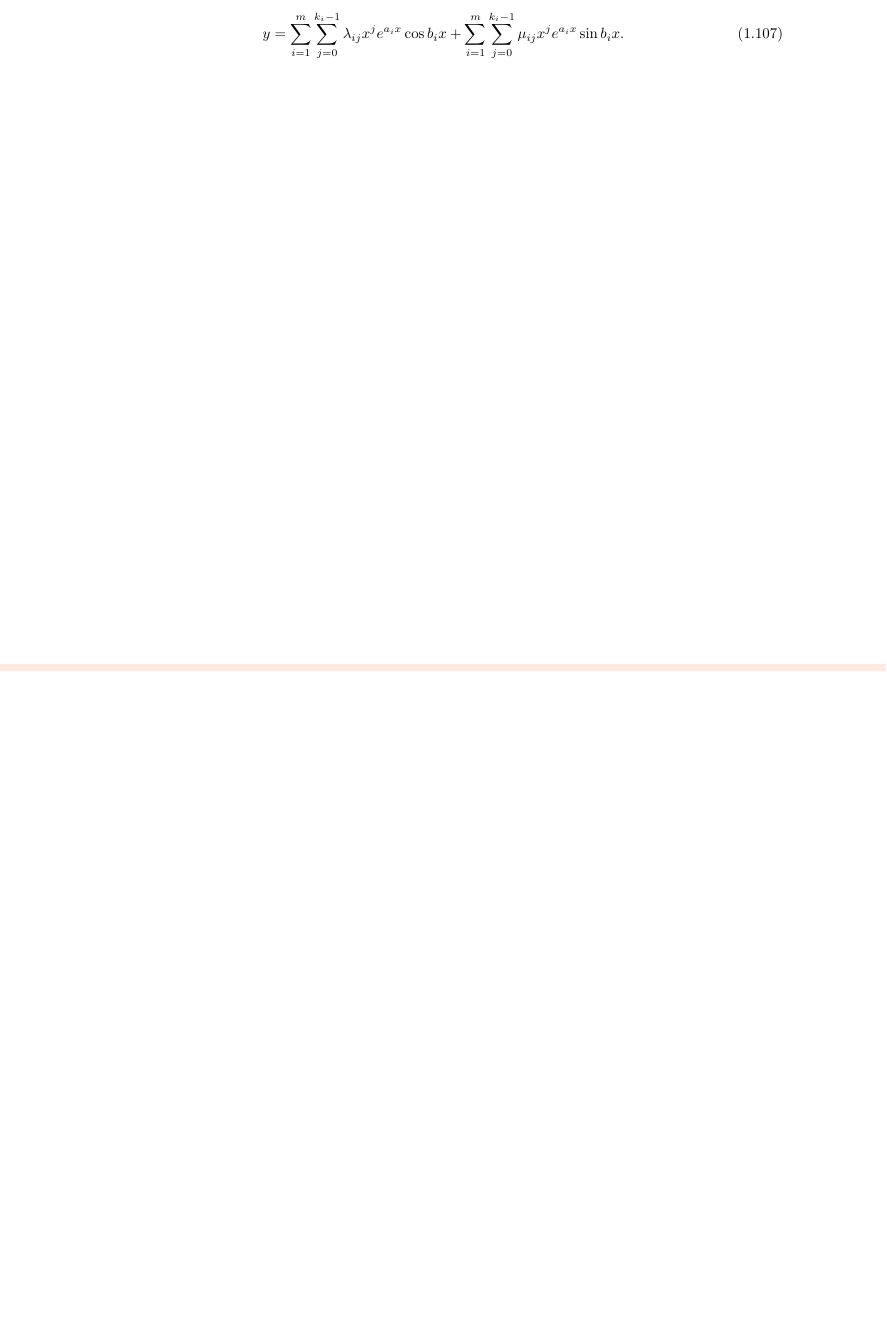
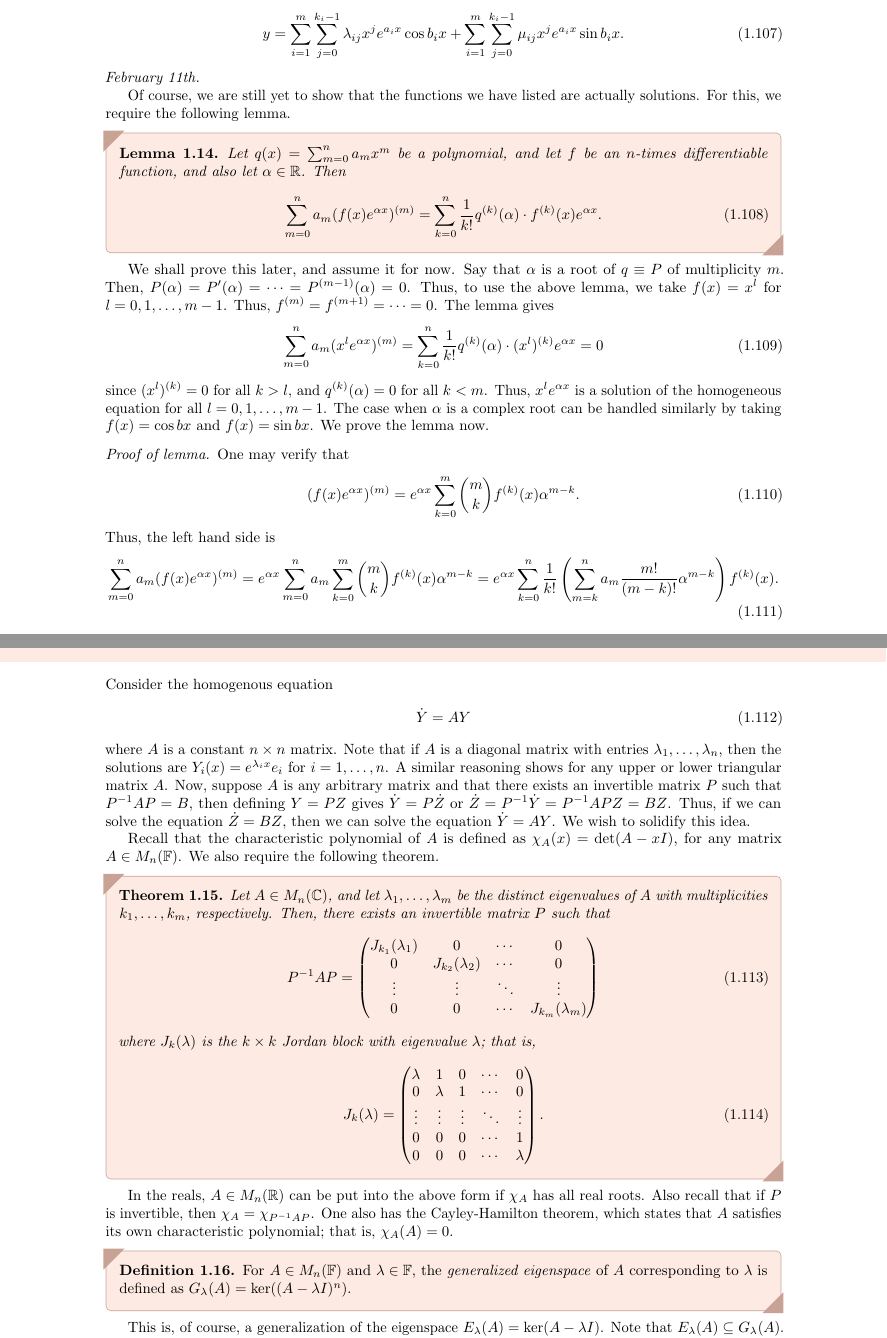
Before and after one commit to MaxMight01/ISI_Fourth_Semester, a LaTeX thesis (subjects/Ordinary_Differential_Equations/ode.tex, which reads subjects/Ordinary_Differential_Equations/chapters/ch01.tex): part of page 18 of 19 before the commit and two parts of pages 18 and 19 of 21 after it, the two joined at a grey line, cut so that both start at the same text, the shorter picture padded with empty space. The pictures show the PDF file subjects/Ordinary_Differential_Equations/ode.pdf that the author committed with the source.

Commit message:
ODE, Feb 11th

```diff
--- a/subjects/Ordinary_Differential_Equations/chapters/ch01.tex
+++ b/subjects/Ordinary_Differential_Equations/chapters/ch01.tex
@@ -673,3 +673,54 @@ Finally, if $P$ has complex roots, say $\alpha_{1} \in \C\setminus\R$ then $\bar
 \begin{align}
     y = \sum_{i=1}^{m} \sum_{j=0}^{k_{i}-1} \lambda_{ij} x^{j} e^{a_{i} x} \cos b_{i} x + \sum_{i=1}^{m} \sum_{j=0}^{k_{i}-1} \mu_{ij} x^{j} e^{a_{i} x} \sin b_{i} x.
 \end{align}
+
+\noindent \textit{February 11th.}
+
+Of course, we are still yet to show that the functions we have listed are actually solutions. For this, we require the following lemma.
+\begin{lemma}
+    Let $q(x) = \sum_{m=0}^{n} a_{m} x^{m}$ be a polynomial, and let $f$ be an $n$-times differentiable function, and also let $\alpha \in \R$. Then
+    \begin{align}
+        \sum_{m=0}^{n} a_{m} (f(x) e^{\alpha x})^{(m)} = \sum_{k=0}^{n} \frac{1}{k!} q^{(k)}(\alpha) \cdot f^{(k)}(x) e^{\alpha x}.
+    \end{align}
+\end{lemma}
+We shall prove this later, and assume it for now. Say that $\alpha$ is a root of $q \equiv P$ of multiplicity $m$. Then, $P(\alpha) = P'(\alpha) = \cdots = P^{(m-1)}(\alpha) = 0$. Thus, to use the above lemma, we take $f(x) = x^{l}$ for $l = 0,1,\ldots,m-1$. Thus, $f^{(m)} = f^{(m+1)} = \cdots = 0$. The lemma gives
+\begin{align}
+    \sum_{m=0}^{n} a_{m} (x^{l} e^{\alpha x})^{(m)} = \sum_{k=0}^{n} \frac{1}{k!} q^{(k)}(\alpha) \cdot (x^{l})^{(k)} e^{\alpha x} = 0
+\end{align}
+since $(x^{l})^{(k)} = 0$ for all $k > l$, and $q^{(k)}(\alpha) = 0$ for all $k < m$. Thus, $x^{l} e^{\alpha x}$ is a solution of the homogeneous equation for all $l = 0,1,\ldots,m-1$. The case when $\alpha$ is a complex root can be handled similarly by taking $f(x) = \cos bx$ and $f(x) = \sin bx$. We prove the lemma now.
+
+\begin{proof}[Proof of lemma]
+    One may verify that
+    \begin{align}
+        (f(x) e^{\alpha x})^{(m)} = e^{\alpha x} \sum_{k=0}^{m} \binom{m}{k} f^{(k)}(x) \alpha^{m-k}.
+    \end{align}
+    Thus, the left hand side is
+    \begin{align}
+        \sum_{m=0}^{n} a_{m} (f(x) e^{\alpha x})^{(m)} = e^{\alpha x} \sum_{m=0}^{n} a_{m} \sum_{k=0}^{m} \binom{m}{k} f^{(k)}(x) \alpha^{m-k} = e^{\alpha x} \sum_{k=0}^{n} \frac{1}{k!} \left( \sum_{m=k}^{n} a_{m} \frac{m!}{(m-k)!} \alpha^{m-k} \right) f^{(k)}(x).
+    \end{align}
+    The inner sum is precisely $q^{(k)}(\alpha)$, and we are done.
+\end{proof}
+
+\noindent Consider the homogenous equation
+\begin{align}
+    \dot{Y} = AY
+\end{align}
+where $A$ is a constant $n \times n$ matrix. Note that if $A$ is a diagonal matrix with entries $\lambda_{1},\ldots,\lambda_{n}$, then the solutions are $Y_{i}(x) = e^{\lambda_{i} x} e_{i}$ for $i = 1,\ldots,n$. A similar reasoning shows for any upper or lower triangular matrix $A$. Now, suppose $A$ is any arbitrary matrix and that there exists an invertible matrix $P$ such that $P^{-1}AP = B$, then defining $Y = PZ$ gives $\dot{Y} = P\dot{Z}$ or $\dot{Z} = P^{-1} \dot{Y} = P^{-1} A P Z = BZ$. Thus, if we can solve the equation $\dot{Z} = BZ$, then we can solve the equation $\dot{Y} = AY$. We wish to solidify this idea.
+
+Recall that the characteristic polynomial of $A$ is defined as $\chi_{A}(x) = \det(A - xI)$, for any matrix $A \in M_{n}(\F)$. We also require the following theorem.
+
+\begin{theorem}
+    Let $A \in M_{n}(\C)$, and let $\lambda_{1},\ldots,\lambda_{m}$ be the distinct eigenvalues of $A$ with multiplicities $k_{1},\ldots,k_{m}$, respectively. Then, there exists an invertible matrix $P$ such that
+    \begin{align}
+        P^{-1} A P = \begin{pmatrix}
+            J_{k_{1}}(\lambda_{1}) & 0 & \cdots & 0 \\
+            0 & J_{k_{2}}(\lambda_{2}) & \cdots & 0 \\
+            \vdots & \vdots & \ddots & \vdots \\
+            0 & 0 & \cdots & J_{k_{m}}(\lambda_{m})
+        \end{pmatrix}
+    \end{align}
+    where $J_{k}(\lambda)$ is the $k \times k$ Jordan block with eigenvalue $\lambda$; that is,
+    \begin{align}
+        J_{k}(\lambda) = \begin{pmatrix}
+            \lambda & 1 & 0 & \cdots & 0 \\
+            0 & \lambda & 1 & \cdots & 0 \\
@@ -675,0 +730,10 @@ Finally, if $P$ has complex roots, say $\alpha_{1} \in \C\setminus\R$ then $\bar
+        \end{pmatrix}.
+    \end{align}
+\end{theorem}
+
+In the reals, $A \in M_{n}(\R)$ can be put into the above form if $\chi_{A}$ has all real roots. Also recall that if $P$ is invertible, then $\chi_{A} = \chi_{P^{-1} A P}$. One also has the Cayley-Hamilton theorem, which states that $A$ satisfies its own characteristic polynomial; that is, $\chi_{A}(A) = 0$.
+
+\begin{definition}
+    For $A \in M_{n}(\F)$ and $\lambda \in \F$, the \eax{generalized eigenspace} of $A$ corresponding to $\lambda$ is defined as $G_{\lambda}(A) = \ker((A - \lambda I)^{n})$.
+\end{definition}
+This is, of course, a generalization of the eigenspace $E_{\lambda}(A) = \ker(A - \lambda I)$. Note that $E_{\lambda}(A) \subseteq G_{\lambda}(A)$. We have the following theorem. Further, if all eigenvalues are distinct, then $V = \bigoplus_{i=1}^{m} E_{\lambda_{i}}(A)$. We will also show that $V = \bigoplus_{i=1}^{m} G_{\lambda_{i}}(A)$, for any $A$.
```
Also changed, not shown: subjects/Ordinary_Differential_Equations/ode.pdf, subjects/Ordinary_Differential_Equations/chapters/ch01.tex (5 more changed lines).
